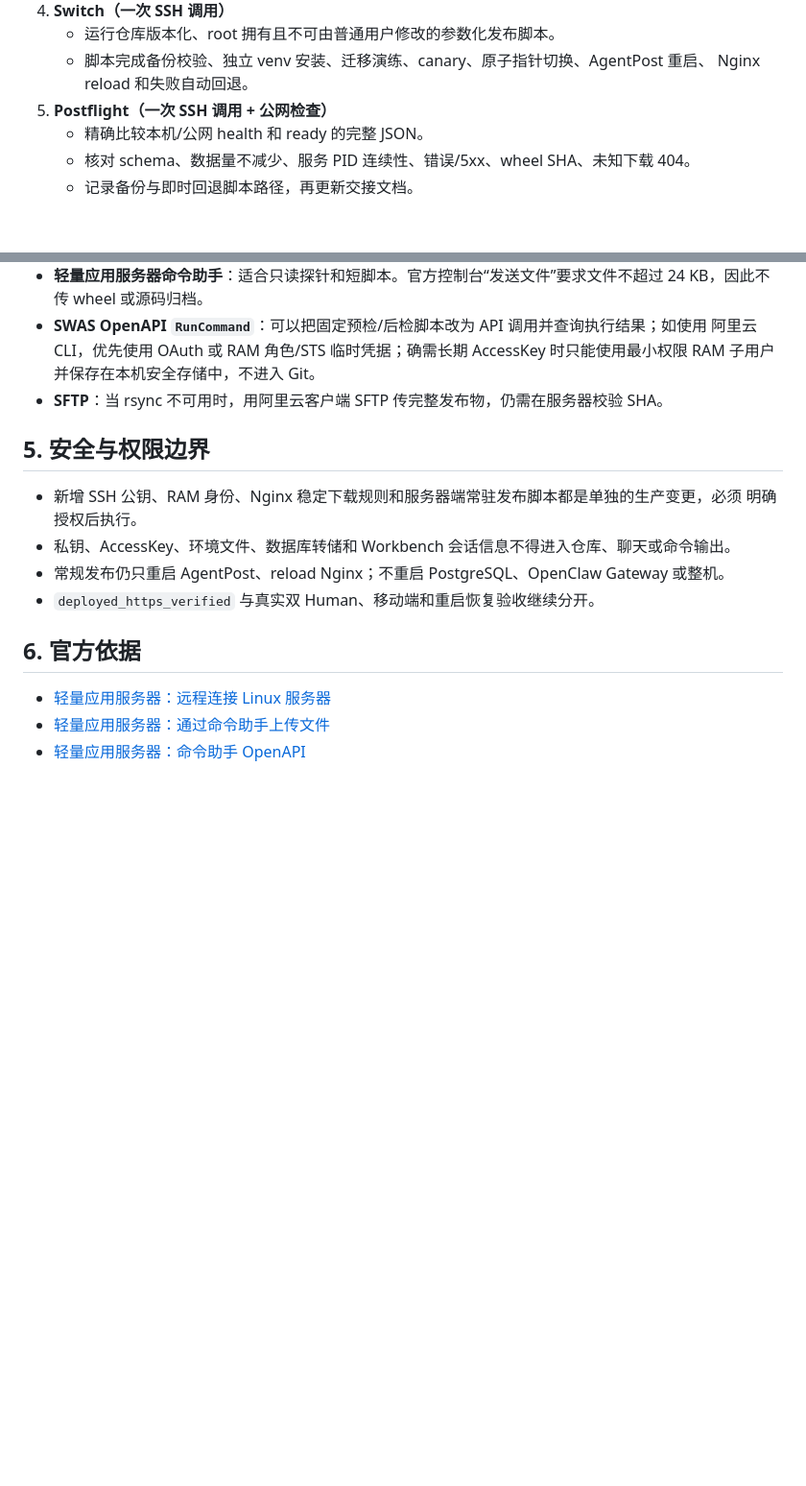
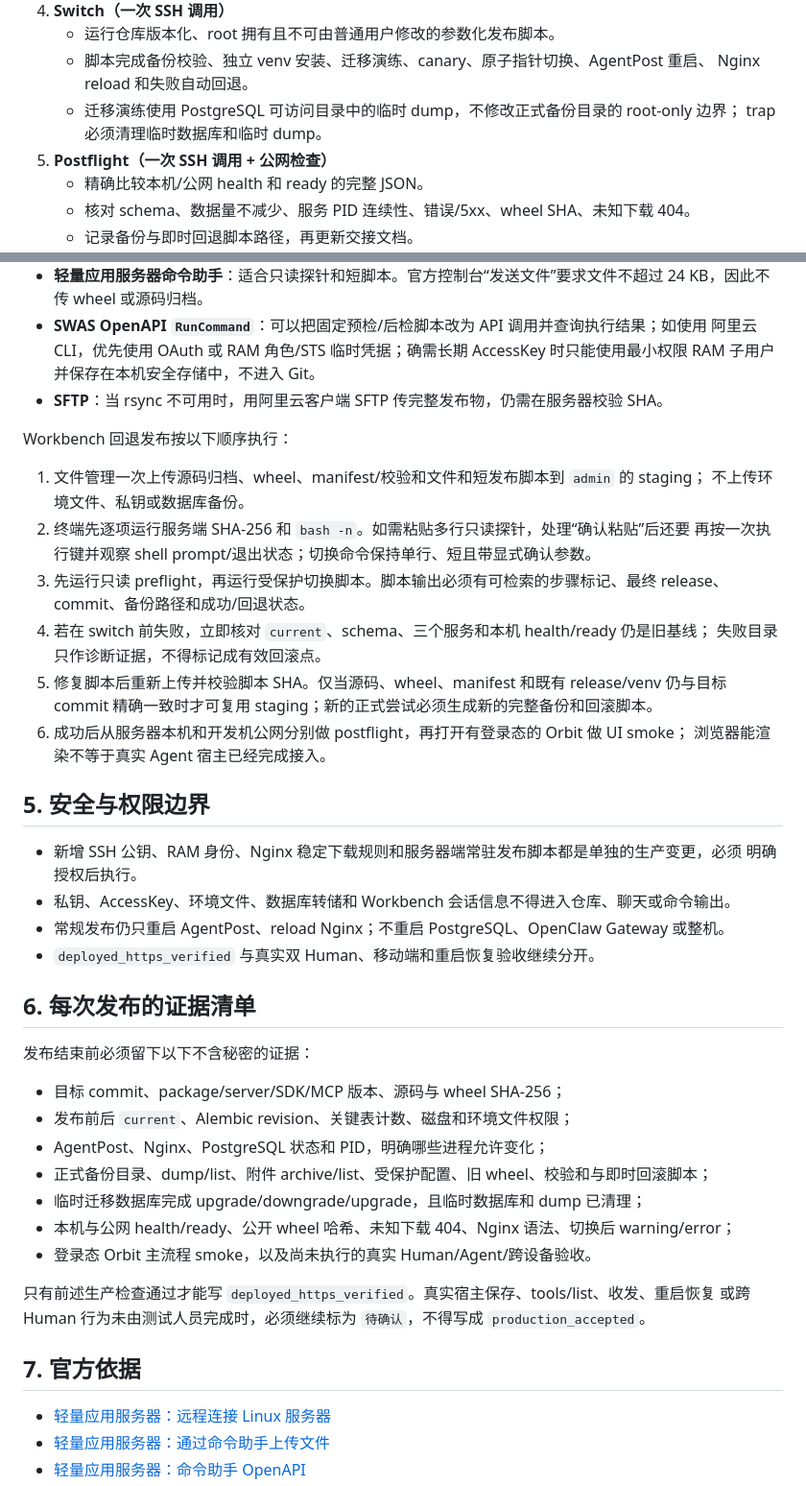
Before and after one commit to zlerin-bot/xingyunyi, a Markdown page: docs/ALIYUN_DEPLOYMENT_EFFICIENCY.md, 2 parts joined by grey strips. Shown at 96% size. GitHub-like rendering; blank space fills up the shorter version.

Commit message:
docs: capture Alibaba deployment operating flow

```diff
--- a/docs/ALIYUN_DEPLOYMENT_EFFICIENCY.md
+++ b/docs/ALIYUN_DEPLOYMENT_EFFICIENCY.md
@@ -51,6 +60,8 @@ PostgreSQL。本文优化操作通道，不删减预检、备份、迁移、健
    - 运行仓库版本化、root 拥有且不可由普通用户修改的参数化发布脚本。
    - 脚本完成备份校验、独立 venv 安装、迁移演练、canary、原子指针切换、AgentPost 重启、
      Nginx reload 和失败自动回退。
+   - 迁移演练使用 PostgreSQL 可访问目录中的临时 dump，不修改正式备份目录的 root-only 边界；
+     trap 必须清理临时数据库和临时 dump。
 5. **Postflight（一次 SSH 调用 + 公网检查）**
    - 精确比较本机/公网 health 和 ready 的完整 JSON。
    - 核对 schema、数据量不减少、服务 PID 连续性、错误/5xx、wheel SHA、未知下载 404。
@@ -90,6 +101,21 @@ location /downloads/ { return 404; }
   RAM 子用户并保存在本机安全存储中，不进入 Git。
 - **SFTP**：当 rsync 不可用时，用阿里云客户端 SFTP 传完整发布物，仍需在服务器校验 SHA。
 
+Workbench 回退发布按以下顺序执行：
+
+1. 文件管理一次上传源码归档、wheel、manifest/校验和文件和短发布脚本到 `admin` 的 staging；
+   不上传环境文件、私钥或数据库备份。
+2. 终端先逐项运行服务端 SHA-256 和 `bash -n`。如需粘贴多行只读探针，处理“确认粘贴”后还要
+   再按一次执行键并观察 shell prompt/退出状态；切换命令保持单行、短且带显式确认参数。
+3. 先运行只读 preflight，再运行受保护切换脚本。脚本输出必须有可检索的步骤标记、最终 release、
+   commit、备份路径和成功/回退状态。
+4. 若在 switch 前失败，立即核对 `current`、schema、三个服务和本机 health/ready 仍是旧基线；
+   失败目录只作诊断证据，不得标记成有效回滚点。
+5. 修复脚本后重新上传并校验脚本 SHA。仅当源码、wheel、manifest 和既有 release/venv 仍与目标
+   commit 精确一致时才可复用 staging；新的正式尝试必须生成新的完整备份和回滚脚本。
+6. 成功后从服务器本机和开发机公网分别做 postflight，再打开有登录态的 Orbit 做 UI smoke；
+   浏览器能渲染不等于真实 Agent 宿主已经完成接入。
+
 ## 5. 安全与权限边界
 
 - 新增 SSH 公钥、RAM 身份、Nginx 稳定下载规则和服务器端常驻发布脚本都是单独的生产变更，必须
@@ -98,7 +124,22 @@ location /downloads/ { return 404; }
 - 常规发布仍只重启 AgentPost、reload Nginx；不重启 PostgreSQL、OpenClaw Gateway 或整机。
 - `deployed_https_verified` 与真实双 Human、移动端和重启恢复验收继续分开。
 
-## 6. 官方依据
+## 6. 每次发布的证据清单
+
+发布结束前必须留下以下不含秘密的证据：
+
+- 目标 commit、package/server/SDK/MCP 版本、源码与 wheel SHA-256；
+- 发布前后 `current`、Alembic revision、关键表计数、磁盘和环境文件权限；
+- AgentPost、Nginx、PostgreSQL 状态和 PID，明确哪些进程允许变化；
+- 正式备份目录、dump/list、附件 archive/list、受保护配置、旧 wheel、校验和与即时回滚脚本；
+- 临时迁移数据库完成 upgrade/downgrade/upgrade，且临时数据库和 dump 已清理；
+- 本机与公网 health/ready、公开 wheel 哈希、未知下载 404、Nginx 语法、切换后 warning/error；
+- 登录态 Orbit 主流程 smoke，以及尚未执行的真实 Human/Agent/跨设备验收。
+
+只有前述生产检查通过才能写 `deployed_https_verified`。真实宿主保存、tools/list、收发、重启恢复
+或跨 Human 行为未由测试人员完成时，必须继续标为 `待确认`，不得写成 `production_accepted`。
+
+## 7. 官方依据
 
 - [轻量应用服务器：远程连接 Linux 服务器](https://help.aliyun.com/zh/simple-application-server/user-guide/connect-to-linux-server-remotely)
 - [轻量应用服务器：通过命令助手上传文件](https://help.aliyun.com/zh/simple-application-server/user-guide/upload-files-to-the-lightweight-application-server)
```
Also changed, not shown: other parts of docs/ALIYUN_DEPLOYMENT_EFFICIENCY.md (+11 -2 lines).
